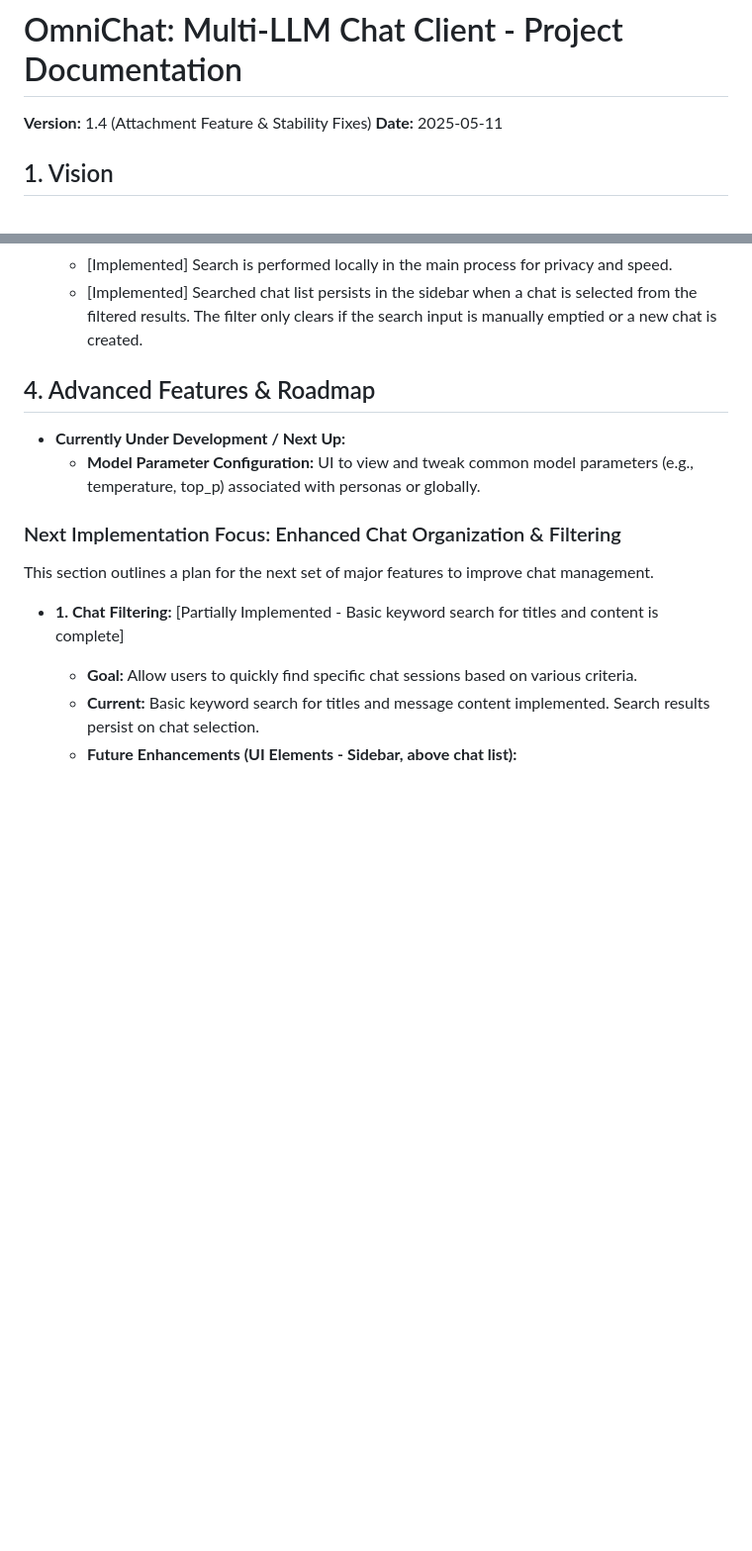
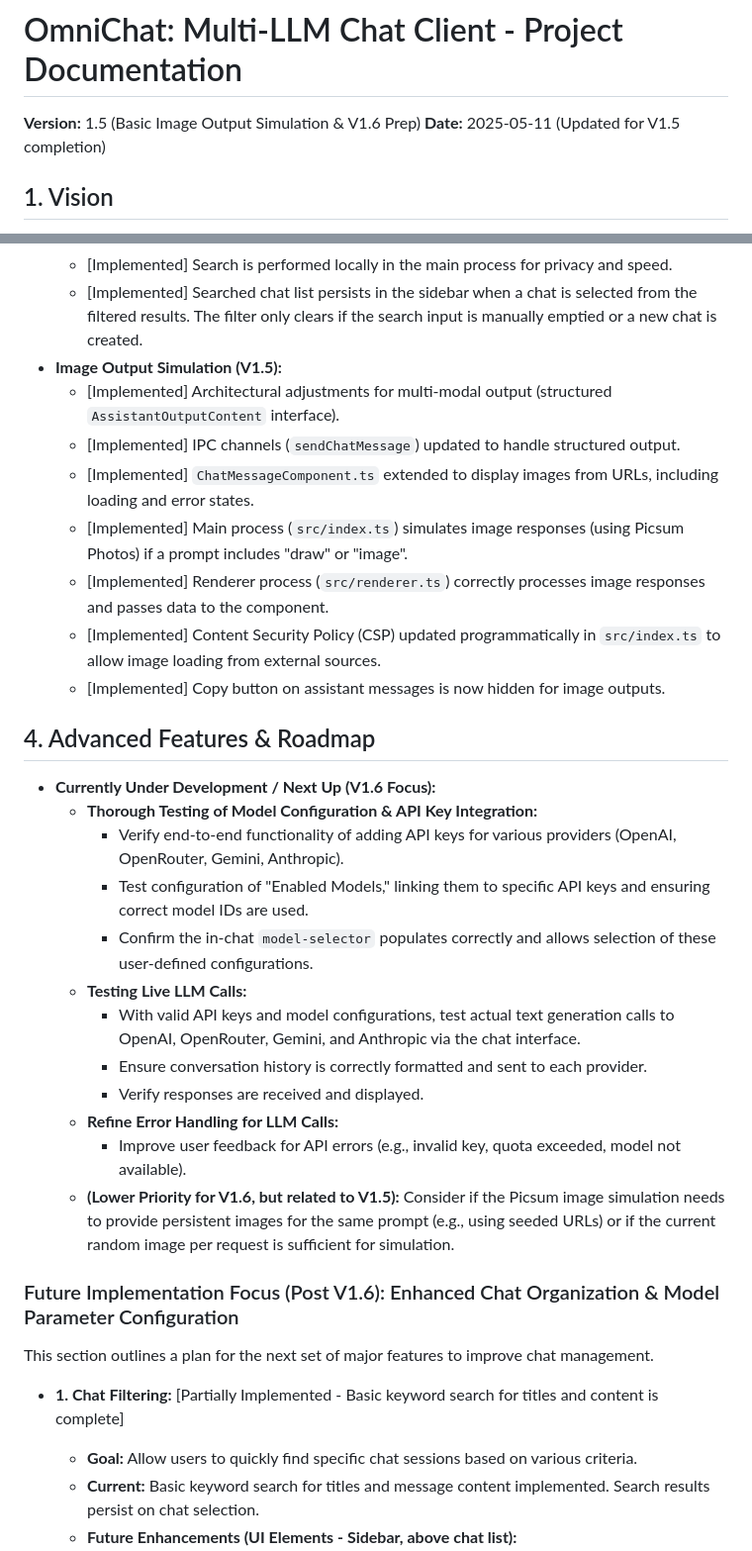
Before and after one commit to the-unmindful/omnichat-app, a Markdown page: documentation.md, 2 parts joined by grey strips. Shown at 99% size. Rendered like a GitHub page; blank space fills up the shorter version.

Commit message:
Documentation updated

```diff
--- a/documentation.md
+++ b/documentation.md
@@ -1,7 +1,7 @@
 # OmniChat: Multi-LLM Chat Client - Project Documentation
 
-**Version:** 1.4 (Attachment Feature & Stability Fixes)
-**Date:** 2025-05-11
+**Version:** 1.5 (Basic Image Output Simulation & V1.6 Prep)
+**Date:** 2025-05-11 (Updated for V1.5 completion)
 
 ## 1. Vision
 
@@ -71,13 +71,31 @@ These features represent the current functionality of the application.
     *   [Implemented] Searches across chat titles and the full content of messages within each chat.
     *   [Implemented] Search is performed locally in the main process for privacy and speed.
     *   [Implemented] Searched chat list persists in the sidebar when a chat is selected from the filtered results. The filter only clears if the search input is manually emptied or a new chat is created.
+*   **Image Output Simulation (V1.5):**
+    *   [Implemented] Architectural adjustments for multi-modal output (structured `AssistantOutputContent` interface).
+    *   [Implemented] IPC channels (`sendChatMessage`) updated to handle structured output.
+    *   [Implemented] `ChatMessageComponent.ts` extended to display images from URLs, including loading and error states.
+    *   [Implemented] Main process (`src/index.ts`) simulates image responses (using Picsum Photos) if a prompt includes "draw" or "image".
+    *   [Implemented] Renderer process (`src/renderer.ts`) correctly processes image responses and passes data to the component.
+    *   [Implemented] Content Security Policy (CSP) updated programmatically in `src/index.ts` to allow image loading from external sources.
+    *   [Implemented] Copy button on assistant messages is now hidden for image outputs.
 
 ## 4. Advanced Features & Roadmap
 
-*   **Currently Under Development / Next Up:**
-    *   **Model Parameter Configuration:** UI to view and tweak common model parameters (e.g., temperature, top_p) associated with personas or globally.
+*   **Currently Under Development / Next Up (V1.6 Focus):**
+    *   **Thorough Testing of Model Configuration & API Key Integration:**
+        *   Verify end-to-end functionality of adding API keys for various providers (OpenAI, OpenRouter, Gemini, Anthropic).
+        *   Test configuration of "Enabled Models," linking them to specific API keys and ensuring correct model IDs are used.
+        *   Confirm the in-chat `model-selector` populates correctly and allows selection of these user-defined configurations.
+    *   **Testing Live LLM Calls:**
+        *   With valid API keys and model configurations, test actual text generation calls to OpenAI, OpenRouter, Gemini, and Anthropic via the chat interface.
+        *   Ensure conversation history is correctly formatted and sent to each provider.
+        *   Verify responses are received and displayed.
+    *   **Refine Error Handling for LLM Calls:**
+        *   Improve user feedback for API errors (e.g., invalid key, quota exceeded, model not available).
+    *   **(Lower Priority for V1.6, but related to V1.5):** Consider if the Picsum image simulation needs to provide persistent images for the same prompt (e.g., using seeded URLs) or if the current random image per request is sufficient for simulation.
 
-### Next Implementation Focus: Enhanced Chat Organization & Filtering
+### Future Implementation Focus (Post V1.6): Enhanced Chat Organization & Model Parameter Configuration
 
 This section outlines a plan for the next set of major features to improve chat management.
 
```
